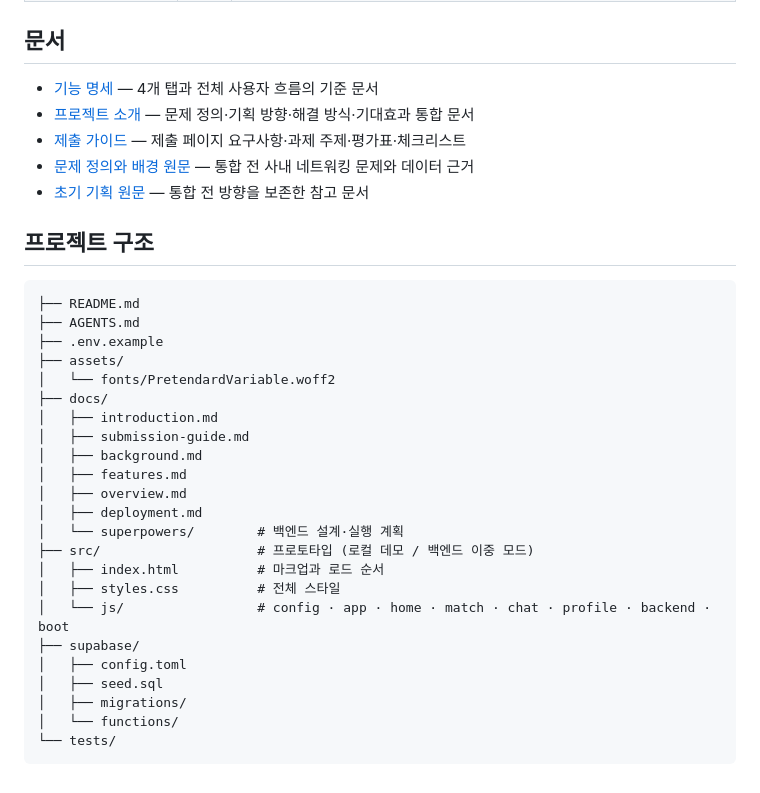
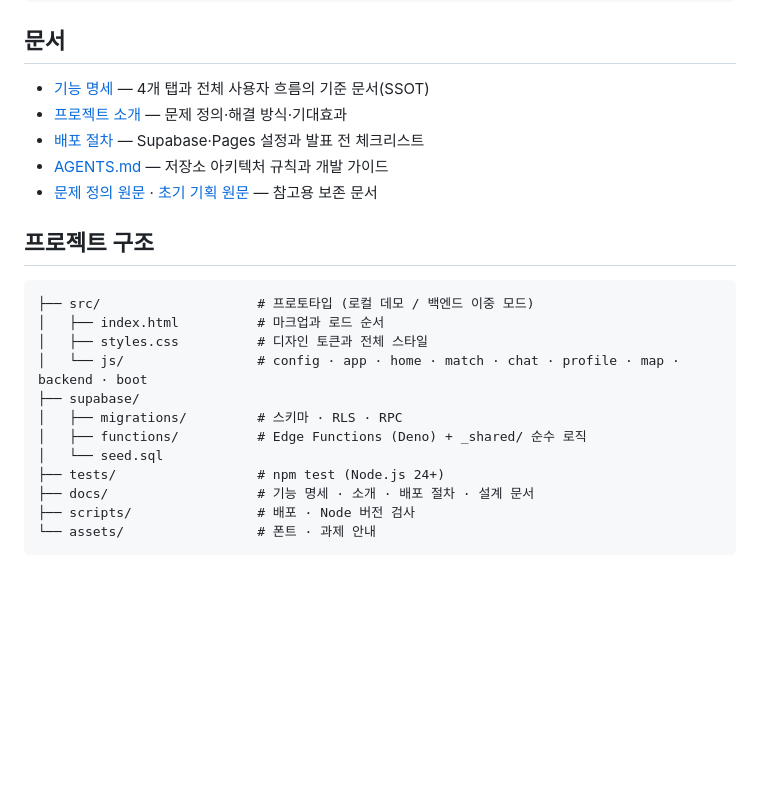
Before and after one commit to junyeong-nero/hanwha-ai-solution, a Markdown page: README.md, the part around one of its changes. GitHub-like rendering; blank space fills up the shorter version.

````diff
--- a/README.md
+++ b/README.md
@@ -108,36 +78,25 @@ AI가 프로필 설정에 맞는 소모임을 추천하고, 익명 채팅에서
 
 ## 문서
 
-- [기능 명세](docs/features.md) — 4개 탭과 전체 사용자 흐름의 기준 문서
-- [프로젝트 소개](docs/introduction.md) — 문제 정의·기획 방향·해결 방식·기대효과 통합 문서
-- [제출 가이드](docs/submission-guide.md) — 제출 페이지 요구사항·과제 주제·평가표·체크리스트
-- [문제 정의와 배경 원문](docs/background.md) — 통합 전 사내 네트워킹 문제와 데이터 근거
-- [초기 기획 원문](docs/overview.md) — 통합 전 방향을 보존한 참고 문서
+- [기능 명세](docs/features.md) — 4개 탭과 전체 사용자 흐름의 기준 문서(SSOT)
+- [프로젝트 소개](docs/introduction.md) — 문제 정의·해결 방식·기대효과
+- [배포 절차](docs/deployment.md) — Supabase·Pages 설정과 발표 전 체크리스트
+- [AGENTS.md](AGENTS.md) — 저장소 아키텍처 규칙과 개발 가이드
+- [문제 정의 원문](docs/background.md) · [초기 기획 원문](docs/overview.md) — 참고용 보존 문서
 
 ## 프로젝트 구조
 
 ```text
-├── README.md
-├── AGENTS.md
-├── .env.example
-├── assets/
-│   └── fonts/PretendardVariable.woff2
-├── docs/
-│   ├── introduction.md
-│   ├── submission-guide.md
-│   ├── background.md
-│   ├── features.md
-│   ├── overview.md
-│   ├── deployment.md
-│   └── superpowers/        # 백엔드 설계·실행 계획
 ├── src/                    # 프로토타입 (로컬 데모 / 백엔드 이중 모드)
 │   ├── index.html          # 마크업과 로드 순서
-│   ├── styles.css          # 전체 스타일
-│   └── js/                 # config · app · home · match · chat · profile · backend · boot
+│   ├── styles.css          # 디자인 토큰과 전체 스타일
+│   └── js/                 # config · app · home · match · chat · profile · map · backend · boot
 ├── supabase/
-│   ├── config.toml
-│   ├── seed.sql
-│   ├── migrations/
-│   └── functions/
-└── tests/
+│   ├── migrations/         # 스키마 · RLS · RPC
+│   ├── functions/          # Edge Functions (Deno) + _shared/ 순수 로직
+│   └── seed.sql
+├── tests/                  # npm test (Node.js 24+)
+├── docs/                   # 기능 명세 · 소개 · 배포 절차 · 설계 문서
+├── scripts/                # 배포 · Node 버전 검사
+└── assets/                 # 폰트 · 과제 안내
 ```
````
Also changed, not shown: other parts of README.md (+55 -85 lines), AGENTS.md (+4 -3 lines).
